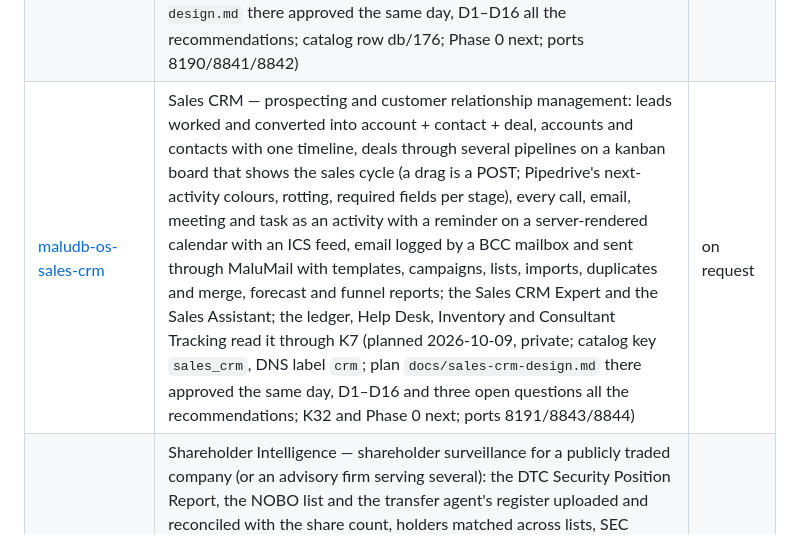
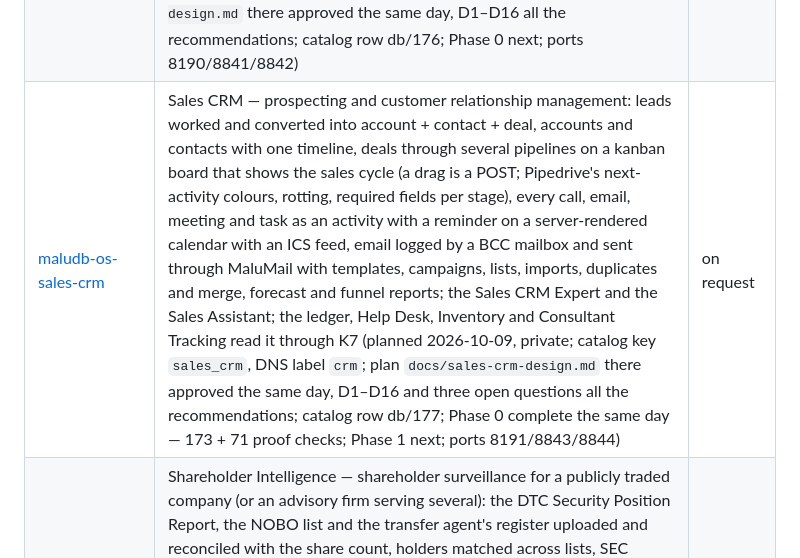
Before and after one commit to maludb/maludb-os-core, a Markdown page: README.md, the part around the change. Drawn GitHub-style.

Commit message:
docs: db/177 (K32) in the migration list beside db/178; the README's Sales CRM row records Phase 0 complete (2026-10-09)
Co-Authored-By: Claude Fable 5.1 <noreply@anthropic.com>

```diff
--- a/README.md
+++ b/README.md
@@ -261,7 +261,7 @@ installs to under `/srv/apps/`.
 | [maludb-os-processcore](https://github.com/maludb/maludb-os-processcore) | ProcessCore — a base manufacturing application for converting processes (receive lots → production orders → runs on equipment → packaging → release → shipments; heats and certificates following every child lot; industry is data, not code — a profile is seed data and skills, steel processing the default: coils slit and cut to length into sheets and blanks); forked from the cidery with its history 2026-10-08, plan `docs/processcore-design.md` there awaiting the owner's decisions (private) | on request |
 | [maludb-os-inventory](https://github.com/maludb/maludb-os-inventory) | Inventory — sales inventory for a retailer that holds some stock and drop-ships the rest (modelled on mattress retail): a catalog with GTINs and every seller's identifier, own stock by location on a transaction ledger, sources read politely (Shopify `products.json`, WooCommerce's Store API, JSON-LD, supplier feeds, the marketplaces as a reference, another installation's feed) with every offer snapshotted and matched to the catalog, Find, orders filled from stock or drop-shipped with the supplier's and the customer's secure links; the ledger reads it through K7 (planned and approved 2026-10-05, private; five connectors in v1 by the owner's D7, the marketplaces Extended; catalog row db/172; Phase 0 complete and Phase 1 written 2026-10-05 — 517 + 42 + 511 proof checks, 108 screens, 132 actions, ten slice specs; awaiting the owner's checkpoint) | on request |
 | [maludb-os-doccloud](https://github.com/maludb/maludb-os-doccloud) | DocCloud — the business's document cloud (Dropbox / Box / Nextcloud): libraries (personal, group, shared) of folders and documents with versions and de-duplicated blobs, tags, sharing by principal with inheritance (members, groups, departments, agents, guests, applications), secure links and file requests, keyword search in PostgreSQL, and a dedicated document graph in a MaluDB memory database of its own — never the agents' memory, never the default ask-me-anything (planned 2026-10-09, private; plan `docs/doccloud-design.md` there approved the same day, D1–D16 all the recommendations; catalog row db/176; Phase 0 next; ports 8190/8841/8842) | on request |
-| [maludb-os-sales-crm](https://github.com/maludb/maludb-os-sales-crm) | Sales CRM — prospecting and customer relationship management: leads worked and converted into account + contact + deal, accounts and contacts with one timeline, deals through several pipelines on a kanban board that shows the sales cycle (a drag is a POST; Pipedrive's next-activity colours, rotting, required fields per stage), every call, email, meeting and task as an activity with a reminder on a server-rendered calendar with an ICS feed, email logged by a BCC mailbox and sent through MaluMail with templates, campaigns, lists, imports, duplicates and merge, forecast and funnel reports; the Sales CRM Expert and the Sales Assistant; the ledger, Help Desk, Inventory and Consultant Tracking read it through K7 (planned 2026-10-09, private; catalog key `sales_crm`, DNS label `crm`; plan `docs/sales-crm-design.md` there approved the same day, D1–D16 and three open questions all the recommendations; K32 and Phase 0 next; ports 8191/8843/8844) | on request |
+| [maludb-os-sales-crm](https://github.com/maludb/maludb-os-sales-crm) | Sales CRM — prospecting and customer relationship management: leads worked and converted into account + contact + deal, accounts and contacts with one timeline, deals through several pipelines on a kanban board that shows the sales cycle (a drag is a POST; Pipedrive's next-activity colours, rotting, required fields per stage), every call, email, meeting and task as an activity with a reminder on a server-rendered calendar with an ICS feed, email logged by a BCC mailbox and sent through MaluMail with templates, campaigns, lists, imports, duplicates and merge, forecast and funnel reports; the Sales CRM Expert and the Sales Assistant; the ledger, Help Desk, Inventory and Consultant Tracking read it through K7 (planned 2026-10-09, private; catalog key `sales_crm`, DNS label `crm`; plan `docs/sales-crm-design.md` there approved the same day, D1–D16 and three open questions all the recommendations; catalog row db/177; Phase 0 complete the same day — 173 + 71 proof checks; Phase 1 next; ports 8191/8843/8844) | on request |
 | [maludb-os-shareholder-intelligence](https://github.com/maludb/maludb-os-shareholder-intelligence) | Shareholder Intelligence — shareholder surveillance for a publicly traded company (or an advisory firm serving several): the DTC Security Position Report, the NOBO list and the transfer agent's register uploaded and reconciled with the share count, holders matched across lists, SEC EDGAR (filings, the XBRL share count, a full-text watch for dilution terms, 13F, 13D/13G, Forms 3/4/5, 144), FINRA short interest and daily short volume, the SEC's fails-to-deliver and the Reg SHO threshold lists fetched under a declared policy, prices and events, nineteen signal rules with an evidence class on every signal for a person to judge; the Expert and the Surveillance Analyst; nothing leaves the business (planned 2026-10-09, private; catalog key `shareholder_intelligence`, DNS label `shareholders`; plan `docs/shareholder-intelligence-design.md` there approved the same day, D1–D16 and (a)–(d) all the recommendations; K34 built as kernel db/178; Phase 0 next; ports 8192/8845/8846) | on request |
 
 ## Development conventions
```
